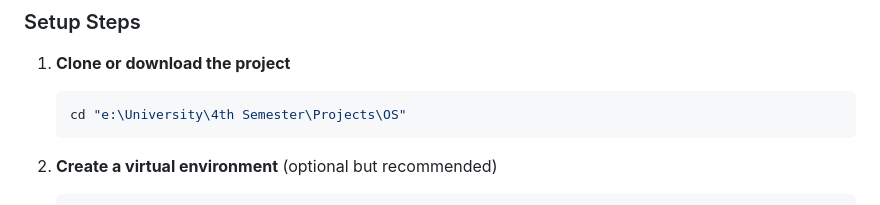
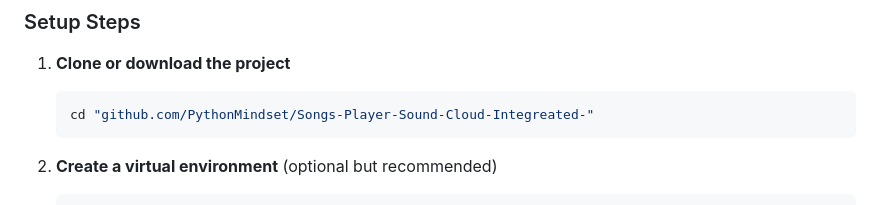
Before and after one commit to AliMaqsood-Code/Songs-Player-Sound-Cloud-Integreated-, a Markdown page: README.md, the part around the change. GitHub-like rendering.

Commit message:
Update project directory path in README

````diff
--- a/README.md
+++ b/README.md
@@ -88,7 +88,7 @@ A modern web-based music player application that lets you play music from both l
 
 1. **Clone or download the project**
    ```bash
-   cd "e:\University\4th Semester\Projects\OS"
+   cd "github.com/PythonMindset/Songs-Player-Sound-Cloud-Integreated-"
    ```
 
 2. **Create a virtual environment** (optional but recommended)
````
